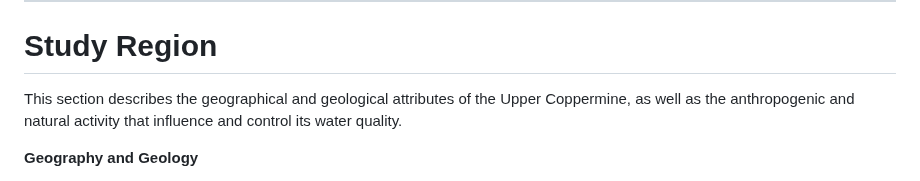
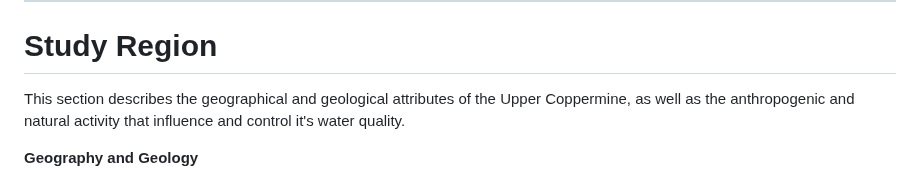
Before and after one commit to OrangeObsidian/MWS-Report, a Markdown page: site.md, the part around the change. Rendered like a GitHub page.

```diff
--- a/site.md
+++ b/site.md
@@ -3,7 +3,7 @@
 
 # Study Region
 
-This section describes the geographical and geological attributes of the Upper Coppermine, as well as the anthropogenic and natural activity that influence and control its water quality.
+This section describes the geographical and geological attributes of the Upper Coppermine, as well as the anthropogenic and natural activity that influence and control it's water quality.
 
 **Geography and Geology**
 
```
